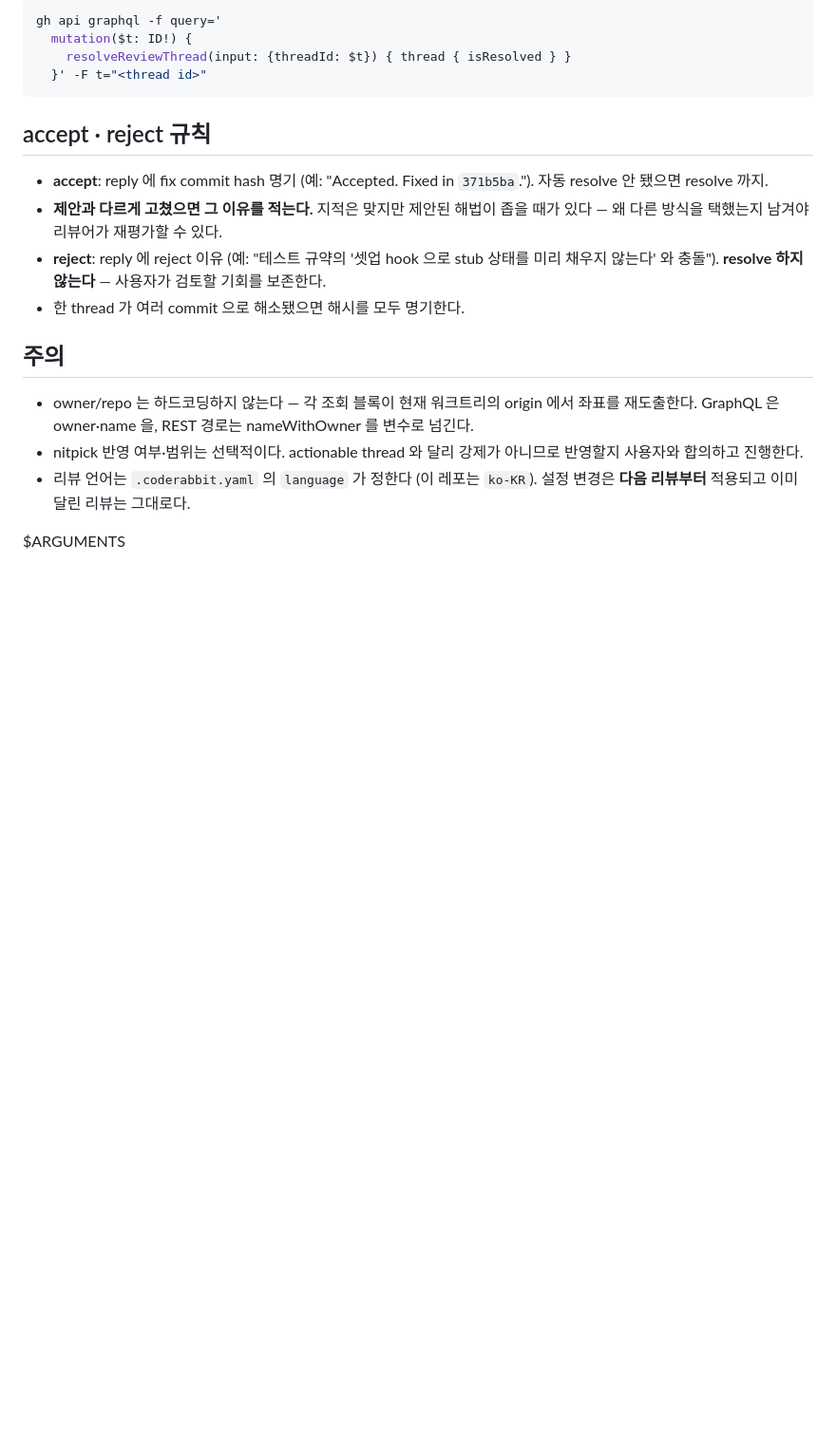
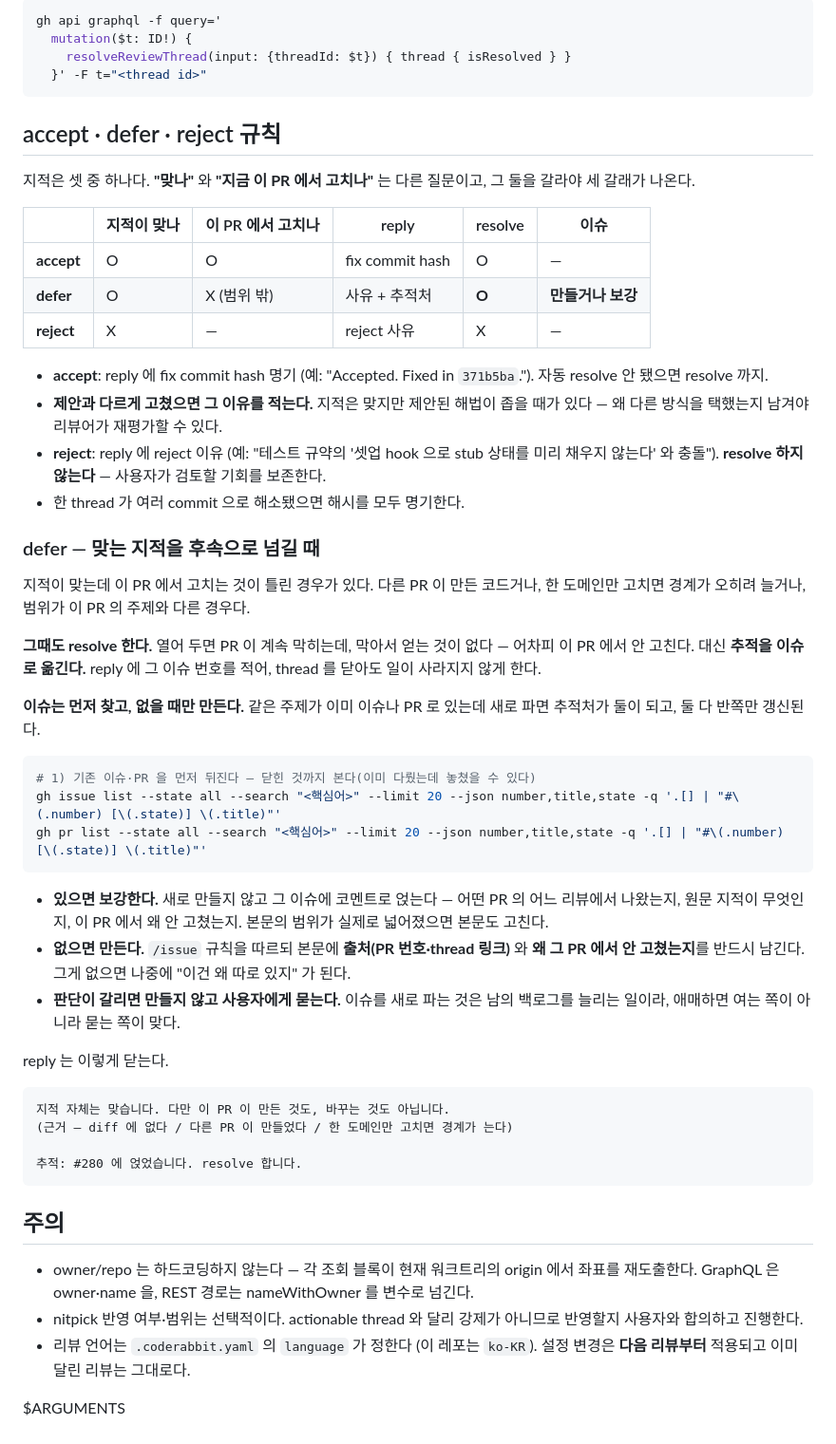
Before and after one commit to team-offway/core, a Markdown page: .claude/commands/coderabbit.md, the part around the change. Shown at 95% size. Drawn GitHub-style; blank space fills up the shorter version.

Commit message:
docs: 코드래빗 대응에 defer 갈래를 세운다
지금까지 accept·reject 둘뿐이었다. 그런데 실제로 자주 나오는 것은 셋째다 —
**지적은 맞는데 이 PR 에서 고치는 것이 틀린 경우**. 다른 PR 이 만든 코드거나,
한 도메인만 고치면 경계가 오히려 늘거나, 범위가 이 PR 의 주제와 다를 때다.

그동안은 그걸 reject 자리에 넣어 resolve 하지 않고 뒀다. 그러면 PR 이 계속
막히는데 막아서 얻는 것이 없다 — 어차피 이 PR 에서 안 고친다. 그리고 thread 에만
남으면 머지되는 순간 일이 사라진다.

defer 는 **resolve 하고 추적을 이슈로 옮긴다.**

이슈는 먼저 찾고 없을 때만 만든다. 같은 주제가 이미 이슈나 PR 로 있는데 새로
파면 추적처가 둘이 되고 둘 다 반쪽만 갱신된다. 닫힌 것까지 뒤진다 — 이미 다룬
것을 놓쳤을 수 있다.

- 있으면 보강: 출처(PR·thread)와 왜 그 PR 에서 안 고쳤는지를 코멘트로 얹고,
  범위가 실제로 넓어졌으면 본문도 고친다
- 없으면 생성: /issue 규칙을 따르되 출처를 반드시 남긴다
- 애매하면 만들지 않고 묻는다 — 이슈를 새로 파는 것은 남의 백로그를 늘리는 일이다

PR #279 의 X-Guest-Id 지적이 정확히 이 케이스라 그대로 적용했다 — #280 에
notification 이 빠져 있어 본문을 보강하고 thread 를 resolve 했다.

````diff
--- a/.claude/commands/coderabbit.md
+++ b/.claude/commands/coderabbit.md
@@ -122,12 +122,47 @@ gh api graphql -f query='
   }' -F t="<thread id>"
 ```
 
-## accept · reject 규칙
+## accept · defer · reject 규칙
+
+지적은 셋 중 하나다. **"맞나"** 와 **"지금 이 PR 에서 고치나"** 는 다른 질문이고, 그 둘을 갈라야 세 갈래가 나온다.
+
+| | 지적이 맞나 | 이 PR 에서 고치나 | reply | resolve | 이슈 |
+|---|---|---|---|---|---|
+| **accept** | O | O | fix commit hash | O | — |
+| **defer** | O | X (범위 밖) | 사유 + 추적처 | **O** | **만들거나 보강** |
+| **reject** | X | — | reject 사유 | X | — |
 
 - **accept**: reply 에 fix commit hash 명기 (예: "Accepted. Fixed in `371b5ba`."). 자동 resolve 안 됐으면 resolve 까지.
 - **제안과 다르게 고쳤으면 그 이유를 적는다.** 지적은 맞지만 제안된 해법이 좁을 때가 있다 — 왜 다른 방식을 택했는지 남겨야 리뷰어가 재평가할 수 있다.
 - **reject**: reply 에 reject 이유 (예: "테스트 규약의 '셋업 hook 으로 stub 상태를 미리 채우지 않는다' 와 충돌"). **resolve 하지 않는다** — 사용자가 검토할 기회를 보존한다.
 - 한 thread 가 여러 commit 으로 해소됐으면 해시를 모두 명기한다.
+
+### defer — 맞는 지적을 후속으로 넘길 때
+
+지적이 맞는데 이 PR 에서 고치는 것이 틀린 경우가 있다. 다른 PR 이 만든 코드거나, 한 도메인만 고치면 경계가 오히려 늘거나, 범위가 이 PR 의 주제와 다른 경우다.
+
+**그때도 resolve 한다.** 열어 두면 PR 이 계속 막히는데, 막아서 얻는 것이 없다 — 어차피 이 PR 에서 안 고친다. 대신 **추적을 이슈로 옮긴다.** reply 에 그 이슈 번호를 적어, thread 를 닫아도 일이 사라지지 않게 한다.
+
+**이슈는 먼저 찾고, 없을 때만 만든다.** 같은 주제가 이미 이슈나 PR 로 있는데 새로 파면 추적처가 둘이 되고, 둘 다 반쪽만 갱신된다.
+
+```bash
+# 1) 기존 이슈·PR 을 먼저 뒤진다 — 닫힌 것까지 본다(이미 다뤘는데 놓쳤을 수 있다)
+gh issue list --state all --search "<핵심어>" --limit 20 --json number,title,state -q '.[] | "#\(.number) [\(.state)] \(.title)"'
+gh pr list --state all --search "<핵심어>" --limit 20 --json number,title,state -q '.[] | "#\(.number) [\(.state)] \(.title)"'
+```
+
+- **있으면 보강한다.** 새로 만들지 않고 그 이슈에 코멘트로 얹는다 — 어떤 PR 의 어느 리뷰에서 나왔는지, 원문 지적이 무엇인지, 이 PR 에서 왜 안 고쳤는지. 본문의 범위가 실제로 넓어졌으면 본문도 고친다.
+- **없으면 만든다.** `/issue` 규칙을 따르되 본문에 **출처(PR 번호·thread 링크)** 와 **왜 그 PR 에서 안 고쳤는지**를 반드시 남긴다. 그게 없으면 나중에 "이건 왜 따로 있지" 가 된다.
+- **판단이 갈리면 만들지 않고 사용자에게 묻는다.** 이슈를 새로 파는 것은 남의 백로그를 늘리는 일이라, 애매하면 여는 쪽이 아니라 묻는 쪽이 맞다.
+
+reply 는 이렇게 닫는다.
+
+```
+지적 자체는 맞습니다. 다만 이 PR 이 만든 것도, 바꾸는 것도 아닙니다.
+(근거 — diff 에 없다 / 다른 PR 이 만들었다 / 한 도메인만 고치면 경계가 는다)
+
+추적: #280 에 얹었습니다. resolve 합니다.
+```
 
 ## 주의
 
````
